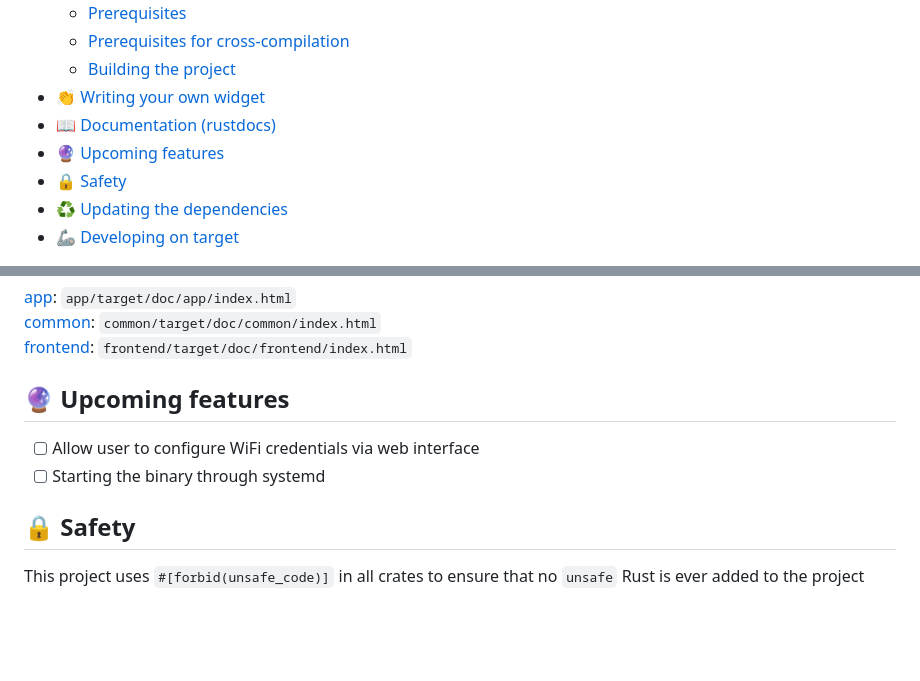
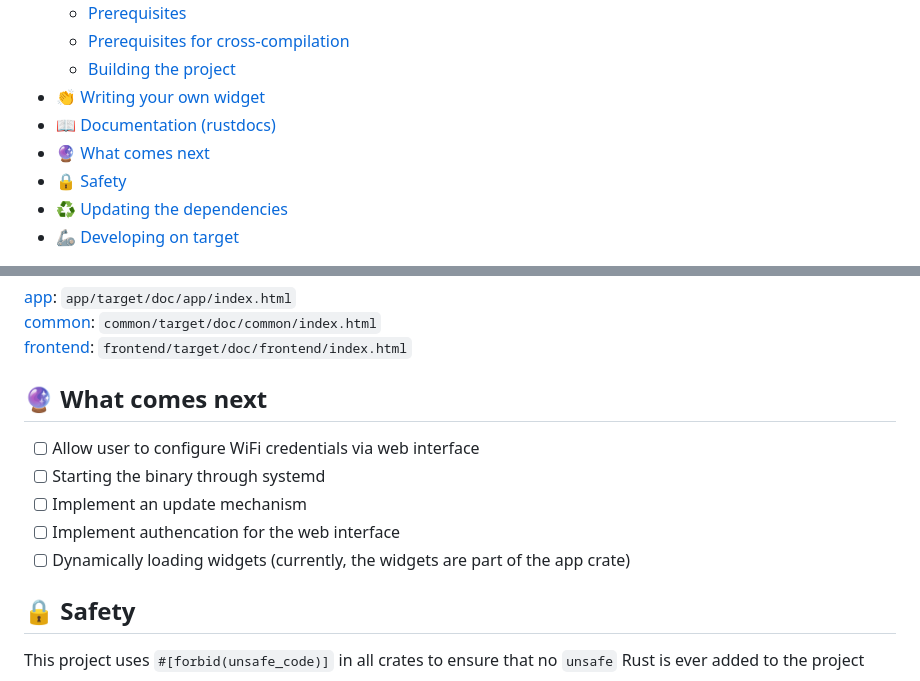
Before and after one commit to eliabieri/wg_display, a Markdown page: README.md, 2 parts joined by grey strips. Drawn GitHub-style; blank space fills up the shorter version.

Commit message:
Extend what comes next section

````diff
--- a/README.md
+++ b/README.md
@@ -42,7 +42,7 @@
   - [Building the project](#building-the-project)
 - [👏 Writing your own widget](#-writing-your-own-widget)
 - [📖 Documentation (rustdocs)](#-documentation-rustdocs)
-- [🔮 Upcoming features](#-upcoming-features)
+- [🔮 What comes next](#-what-comes-next)
 - [🔒 Safety](#-safety)
 - [♻️ Updating the dependencies](#️-updating-the-dependencies)
 - [🦾 Developing on target](#-developing-on-target)
@@ -161,10 +161,13 @@ This generates three separate documentations, one for each crate
 [common](common/target/doc/common/index.html): ```common/target/doc/common/index.html```
 [frontend](frontend/target/doc/frontend/index.html): ```frontend/target/doc/frontend/index.html```
 
-## 🔮 Upcoming features
+## 🔮 What comes next
 
 - [ ] Allow user to configure WiFi credentials via web interface
 - [ ] Starting the binary through systemd
+- [ ] Implement an update mechanism
+- [ ] Implement authencation for the web interface
+- [ ] Dynamically loading widgets (currently, the widgets are part of the app crate)
 
 ## 🔒 Safety
 
````
